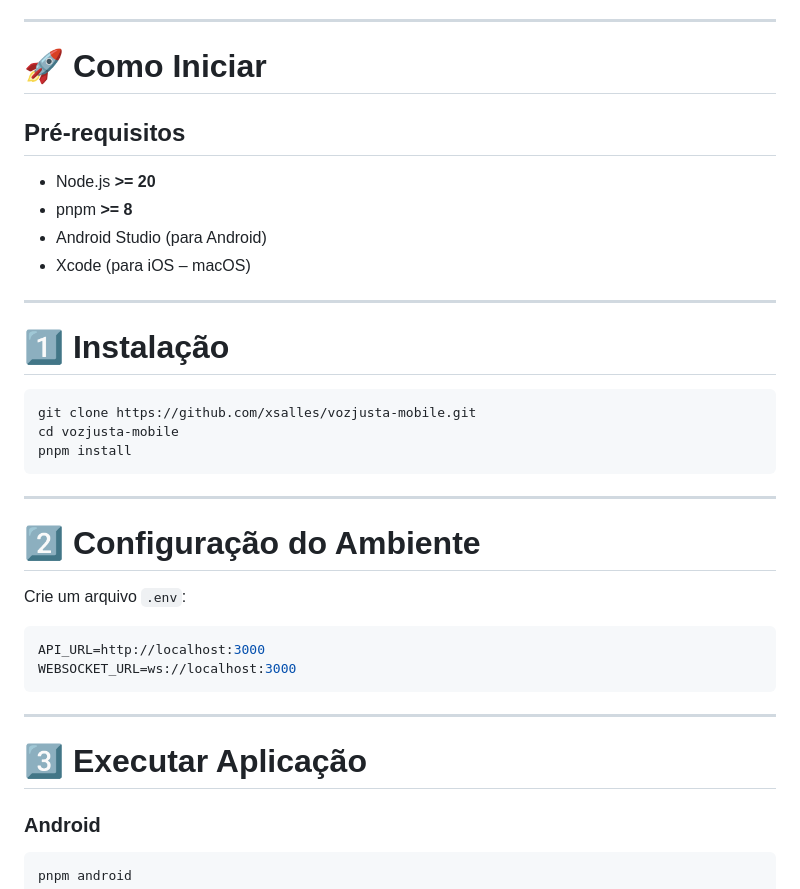
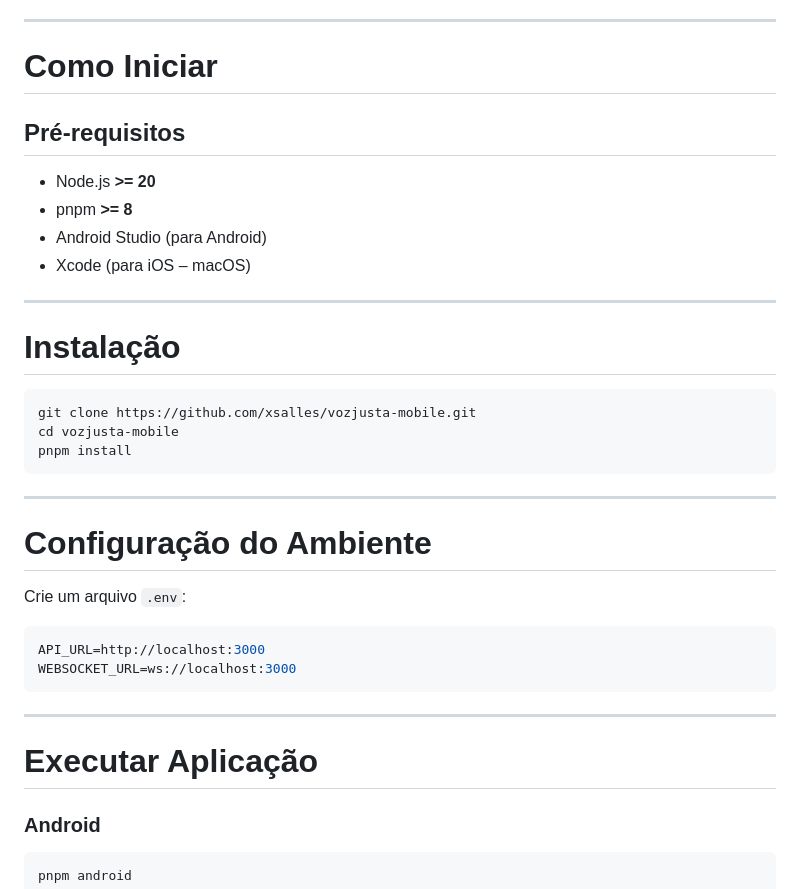
Before and after one commit to VozJusta/VJ.MOBILE, a Markdown page: README.md, the part around one of its changes. GitHub-like rendering.

Commit message:
Remove emojis from section headings in README.md
Updated headings in README.md to remove emojis for consistency.

````diff
--- a/README.md
+++ b/README.md
@@ -74,7 +74,7 @@ Isso permite que a aplicação seja **rápida, escalável e fácil de manter**.
 
 ---
 
-# 🚀 Como Iniciar
+#  Como Iniciar
 
 ## Pré-requisitos
 
@@ -85,7 +85,7 @@ Isso permite que a aplicação seja **rápida, escalável e fácil de manter**.
 
 ---
 
-# 1️⃣ Instalação
+#  Instalação
 
 ```bash
 git clone https://github.com/xsalles/vozjusta-mobile.git
@@ -95,7 +95,7 @@ pnpm install
 
 ---
 
-# 2️⃣ Configuração do Ambiente
+#  Configuração do Ambiente
 
 Crie um arquivo `.env`:
 
@@ -106,7 +106,7 @@ WEBSOCKET_URL=ws://localhost:3000
 
 ---
 
-# 3️⃣ Executar Aplicação
+#  Executar Aplicação
 
 ### Android
 
````
Also changed, not shown: other parts of README.md (+12 -12 lines).
